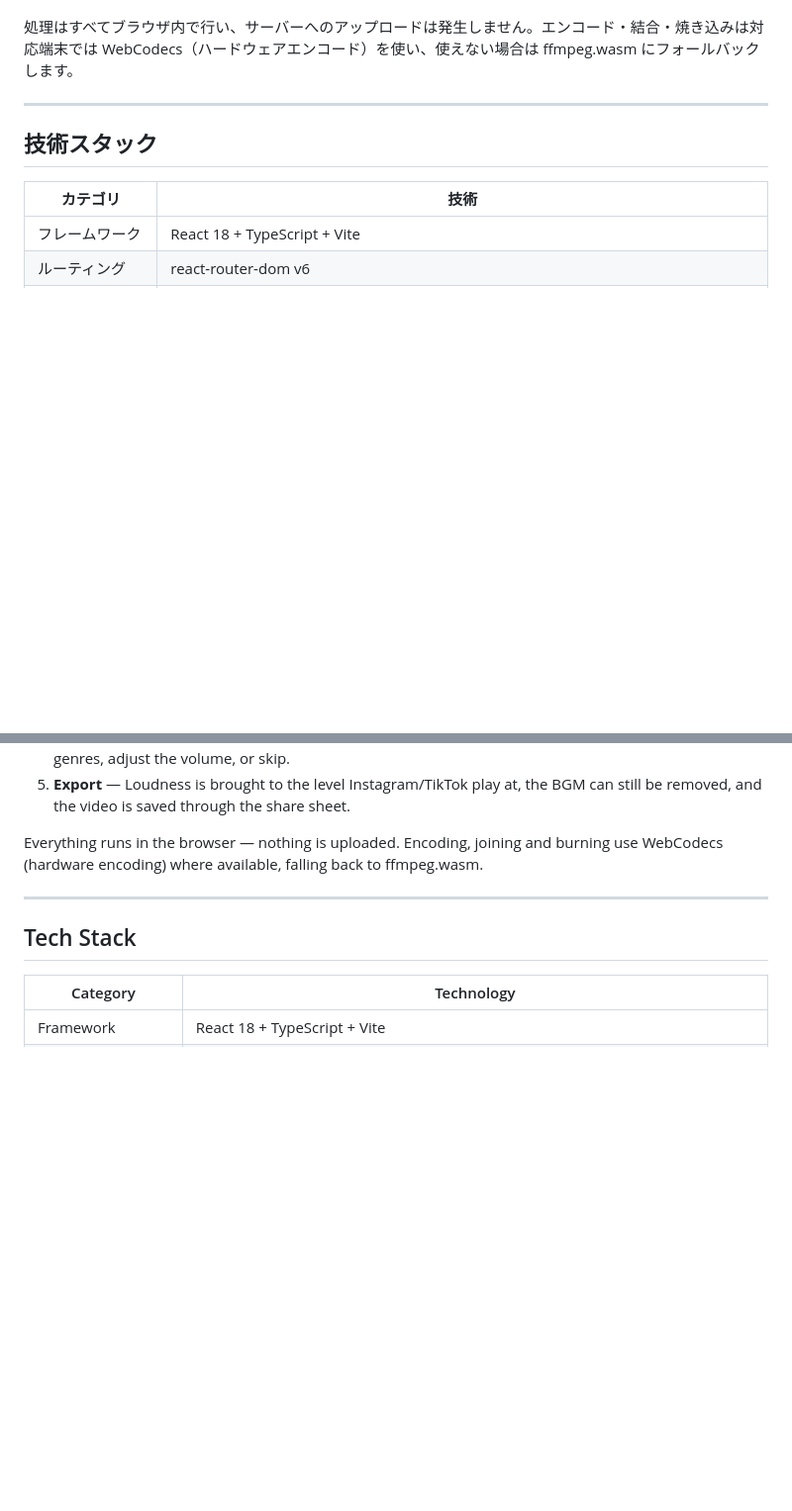
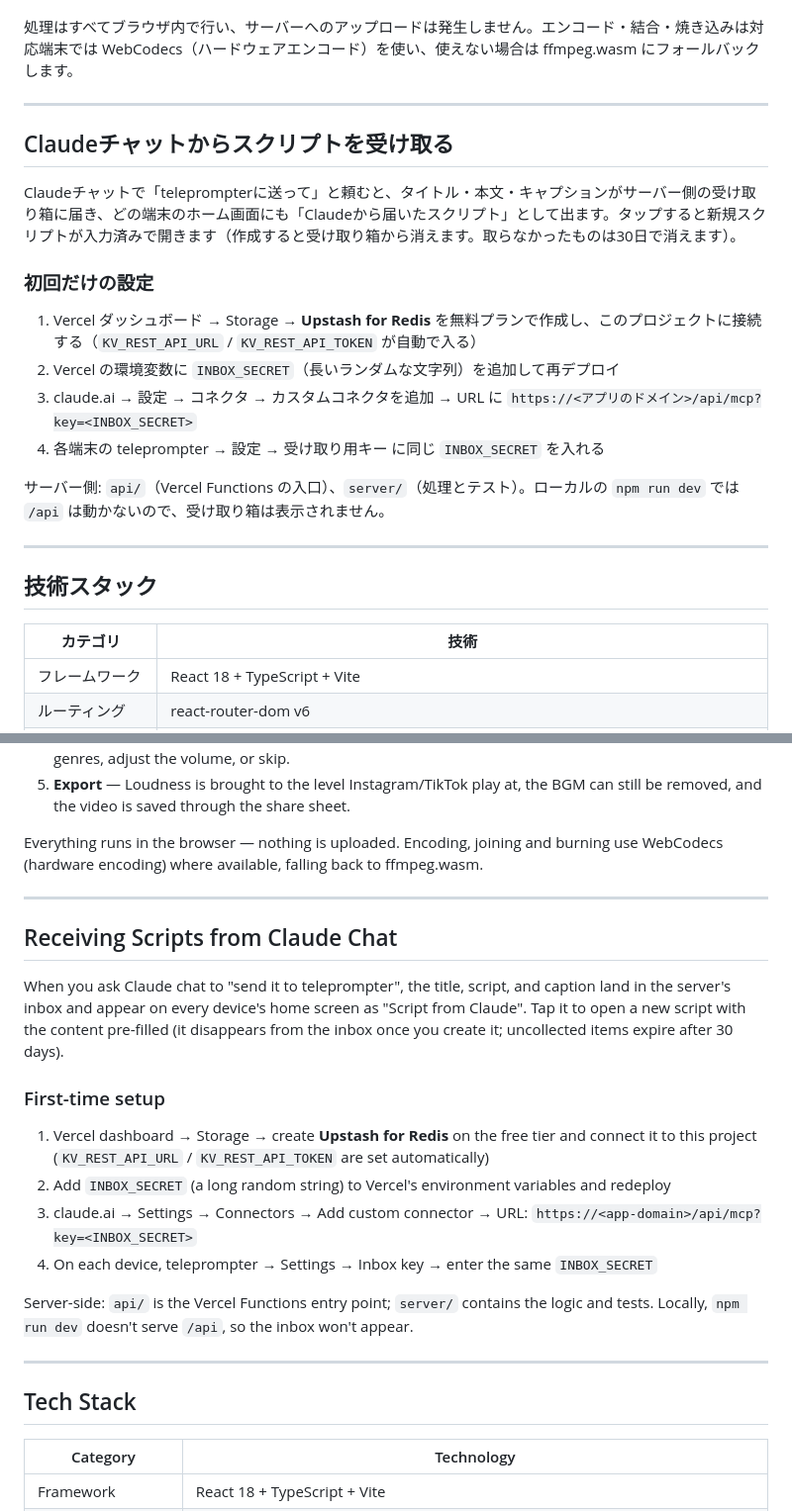
Before and after one commit to yujioyama/teleprompter, a Markdown page: README.md, 2 parts joined by grey strips. Shown at 99% size. Drawn GitHub-style; blank space fills up the shorter version.

Commit message:
docs: explain how to receive scripts from Claude chat
Co-Authored-By: Claude Opus 5.5 <noreply@anthropic.com>

```diff
--- a/README.md
+++ b/README.md
@@ -58,6 +58,21 @@ iPhoneのSafariで「ホーム画面に追加」するとPWAとして動作し
    音量を Instagram / TikTok で再生されるレベルに自動で揃えたうえで（設定でオフにできます）、「保存する」で共有シートから保存します。ここで「BGMを外す」こともできます。
 
 処理はすべてブラウザ内で行い、サーバーへのアップロードは発生しません。エンコード・結合・焼き込みは対応端末では WebCodecs（ハードウェアエンコード）を使い、使えない場合は ffmpeg.wasm にフォールバックします。
+
+---
+
+## Claudeチャットからスクリプトを受け取る
+
+Claudeチャットで「teleprompterに送って」と頼むと、タイトル・本文・キャプションがサーバー側の受け取り箱に届き、どの端末のホーム画面にも「Claudeから届いたスクリプト」として出ます。タップすると新規スクリプトが入力済みで開きます（作成すると受け取り箱から消えます。取らなかったものは30日で消えます）。
+
+### 初回だけの設定
+
+1. Vercel ダッシュボード → Storage → **Upstash for Redis** を無料プランで作成し、このプロジェクトに接続する（`KV_REST_API_URL` / `KV_REST_API_TOKEN` が自動で入る）
+2. Vercel の環境変数に `INBOX_SECRET`（長いランダムな文字列）を追加して再デプロイ
+3. claude.ai → 設定 → コネクタ → カスタムコネクタを追加 → URL に `https://<アプリのドメイン>/api/mcp?key=<INBOX_SECRET>`
+4. 各端末の teleprompter → 設定 → 受け取り用キー に同じ `INBOX_SECRET` を入れる
+
+サーバー側: `api/`（Vercel Functions の入口）、`server/`（処理とテスト）。ローカルの `npm run dev` では `/api` は動かないので、受け取り箱は表示されません。
 
 ---
 
@@ -302,6 +317,21 @@ Everything runs in the browser — nothing is uploaded. Encoding, joining and bu
 
 ---
 
+## Receiving Scripts from Claude Chat
+
+When you ask Claude chat to "send it to teleprompter", the title, script, and caption land in the server's inbox and appear on every device's home screen as "Script from Claude". Tap it to open a new script with the content pre-filled (it disappears from the inbox once you create it; uncollected items expire after 30 days).
+
+### First-time setup
+
+1. Vercel dashboard → Storage → create **Upstash for Redis** on the free tier and connect it to this project (`KV_REST_API_URL` / `KV_REST_API_TOKEN` are set automatically)
+2. Add `INBOX_SECRET` (a long random string) to Vercel's environment variables and redeploy
+3. claude.ai → Settings → Connectors → Add custom connector → URL: `https://<app-domain>/api/mcp?key=<INBOX_SECRET>`
+4. On each device, teleprompter → Settings → Inbox key → enter the same `INBOX_SECRET`
+
+Server-side: `api/` is the Vercel Functions entry point; `server/` contains the logic and tests. Locally, `npm run dev` doesn't serve `/api`, so the inbox won't appear.
+
+---
+
 ## Tech Stack
 
 | Category | Technology |
```
